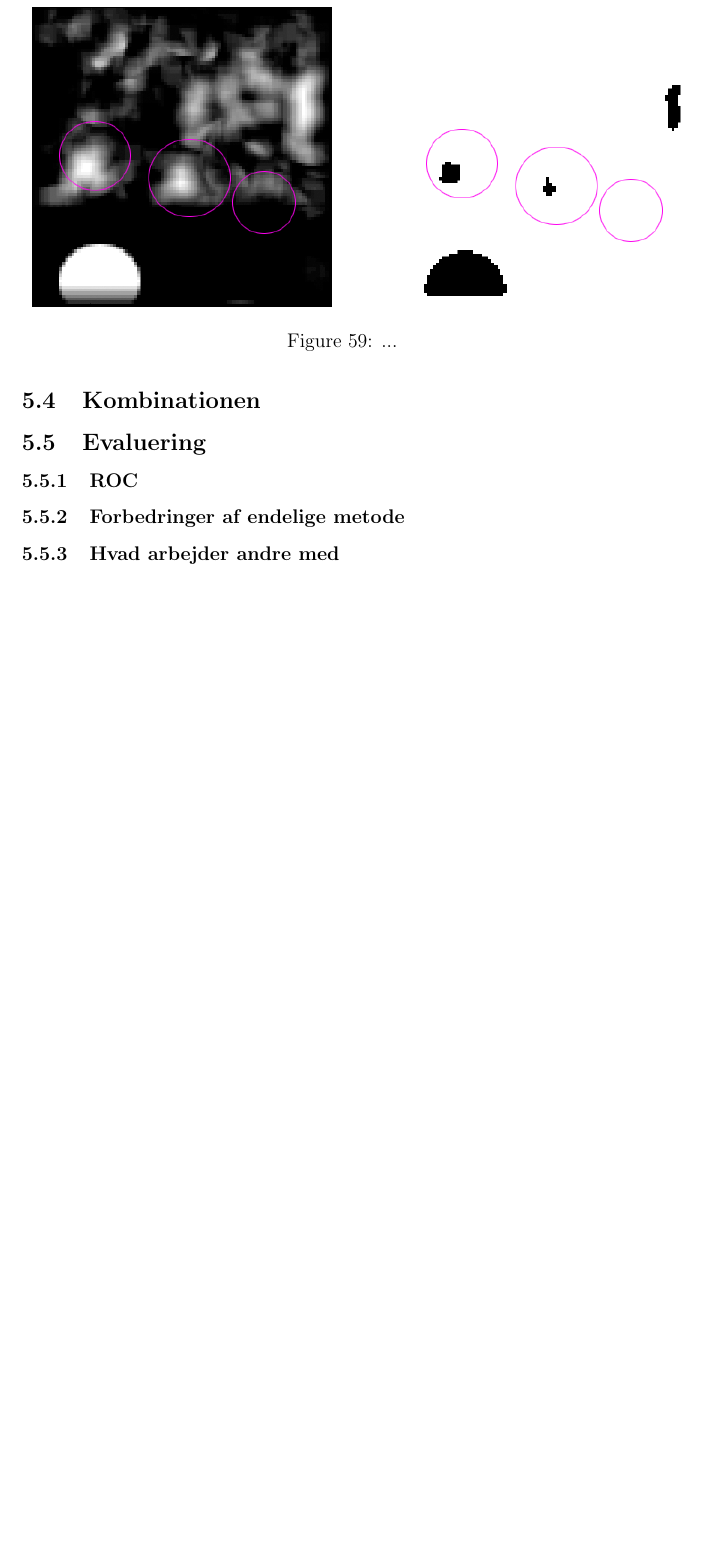
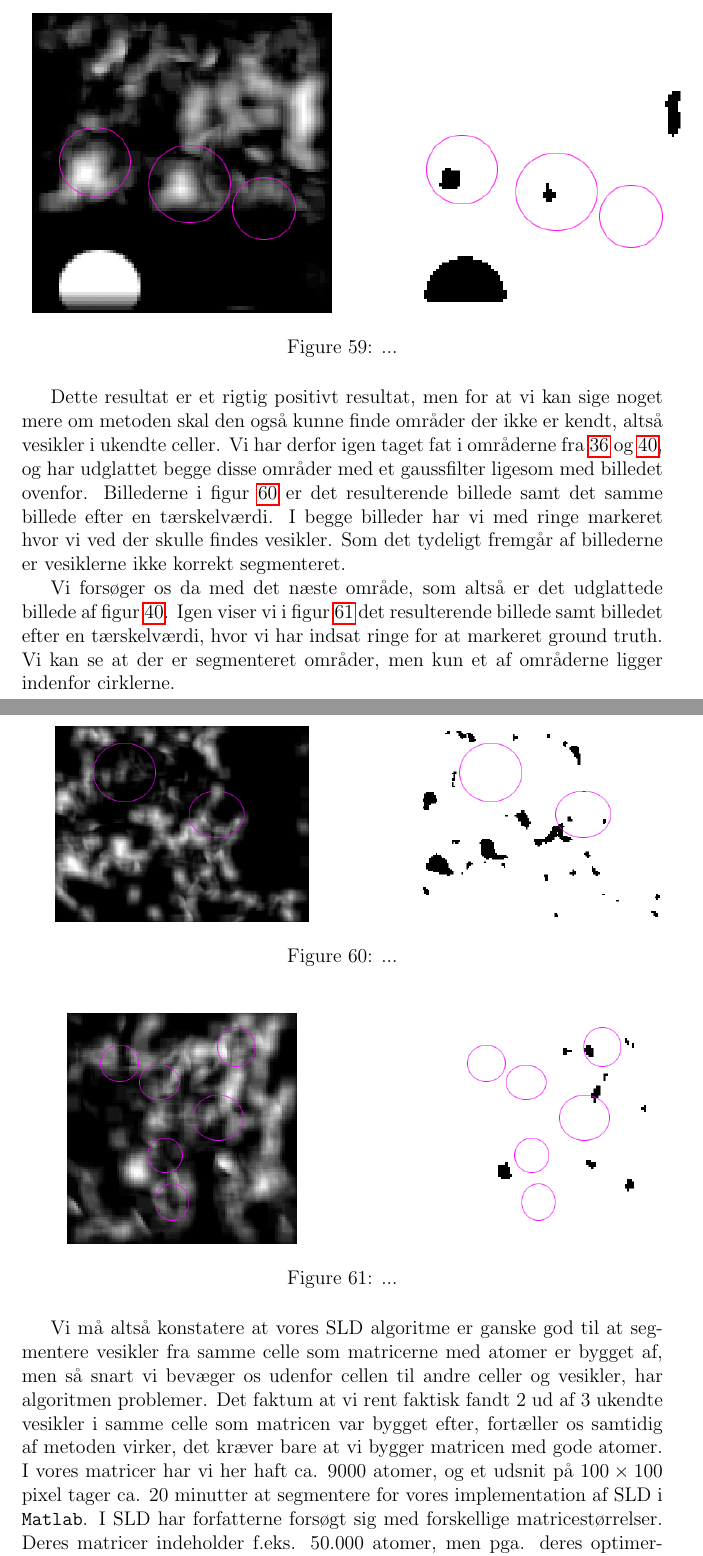
Before and after one commit to bagvendt/bach_rep, a LaTeX document (rapport/rapport.tex, which reads rapport/files/postmethod/postmethod.tex): part of page 49 of 51 before the commit and two parts of pages 49 and 50 of 53 after it, the two joined at a grey line, cut so that both start at the same text, the shorter picture padded with empty space. Compiled offline with pdfLaTeX.

Commit message:
Writing final on postmethod

```diff
--- a/rapport/files/postmethod/postmethod.tex
+++ b/rapport/files/postmethod/postmethod.tex
@@ -414,8 +419,40 @@ Første ændring er at vi ændrer i ground truth i forhold til træningsbilledet
 	\caption{...\label{fig:postmethod_sld_res5}}
 \end{figure}
 
-\subsection{Kombinationen} % Marcus
+Dette resultat er et rigtig positivt resultat, men for at vi kan sige noget mere om metoden skal den også kunne finde områder der ikke er kendt, altså vesikler i ukendte celler. Vi har derfor igen taget fat i områderne fra \ref{fig:postmethod_conv_gt3} og \ref{fig:postmethod_conv_gt2}, og har udglattet begge disse områder med et gaussfilter ligesom med billedet ovenfor. Billederne i figur \ref{fig:postmethod_sld_res6} er det resulterende billede samt det samme billede efter en tærskelværdi. I begge billeder har vi med ringe markeret hvor vi ved der skulle findes vesikler. Som det tydeligt fremgår af billederne er vesiklerne ikke korrekt segmenteret.
+
+Vi forsøger os da med det næste område, som altså er det udglattede billede af figur \ref{fig:postmethod_conv_gt2}. Igen viser vi i figur \ref{fig:postmethod_sld_res7} det resulterende billede samt billedet efter en tærskelværdi, hvor vi har indsat ringe for at markeret ground truth. Vi kan se at der er segmenteret områder, men kun et af områderne ligger indenfor cirklerne.
+
+\begin{figure}[H]
+	\begin{minipage}[b]{0.5\linewidth}
+		\centering
+		\includegraphics[scale=0.54]{files/postmethod/img/sld_res8.png}
+	\end{minipage}
+	\hspace{0.8cm}
+	\begin{minipage}[b]{0.5\linewidth}
+		\centering
+		\includegraphics[scale=0.54]{files/postmethod/img/sld_res9.png}
+	\end{minipage}
+	\caption{...\label{fig:postmethod_sld_res6}}
+\end{figure}
+
+\begin{figure}[H]
+	\begin{minipage}[b]{0.5\linewidth}
+		\centering
+		\includegraphics[scale=0.54]{files/postmethod/img/sld_res10.png}
+	\end{minipage}
+	\hspace{0.8cm}
+	\begin{minipage}[b]{0.5\linewidth}
+		\centering
+		\includegraphics[scale=0.54]{files/postmethod/img/sld_res11.png}
+	\end{minipage}
+	\caption{...\label{fig:postmethod_sld_res7}}
+\end{figure}
+
+Vi må altså konstatere at vores SLD algoritme er ganske god til at segmentere vesikler fra samme celle som matricerne med atomer er bygget af, men så snart vi bevæger os udenfor cellen til andre celler og vesikler, har algoritmen problemer. Det faktum at vi rent faktisk fandt 2 ud af 3 ukendte vesikler i samme celle som matricen var bygget efter, fortæller os samtidig af metoden virker, det kræver bare at vi bygger matricen med gode atomer. I vores matricer har vi her haft ca. 9000 atomer, og et udsnit på $100\times100$ pixel tager ca. 20 minutter at segmentere for vores implementation af SLD i \texttt{Matlab}. I SLD har forfatterne forsøgt sig med forskellige matricestørrelser. Deres matricer indeholder f.eks. 50.000 atomer, men pga. deres optimeringsalgoritmer før segmenteringen kan de vælge de atomer der passer bedst til at segmentere et ønsket mønster og dermed bringe antallet af atomer i matricerne ned til ca. 30.000. Denne reduktion af matricerne er en mulig optimering der ville gøre udførselstiden hurtigere. En anden mulig optimering for vores implementation af SLD algoritmen er at indføre en tærskelværdi for hvor langt afstanden må være fra et udsnit og dets valgte atom, da man så kun ville tilføje labels til det resulterende billede, hvis det tilsvarende intensitetsatom lignede udsnittet godt, og ikke bare blev valgt fordi det lignede bedst af dem der nu var.
+
+Vi har dog valgt ikke at arbejde videre med SLD algoritmen da denne kun var til for at skabe mere tillid til resultaterne der findes ved at folde med en vesikel.
+
 \subsection{Evaluering}
 \subsubsection{ROC}
-\subsubsection{Forbedringer af endelige metode}
-\subsubsection{Hvad arbejder andre med} %
+\subsubsection{Herfra..}
```
Also changed, not shown: 1.png (deleted), 1_orig.png (deleted), rapport/files/postmethod/img/sld_res10.png (added), rapport/files/postmethod/img/sld_res11.png (added), rapport/files/postmethod/img/sld_res8.png (added), rapport/files/postmethod/img/sld_res9.png (added), rapport/files/postmethod/postmethod.tex (9 more changed lines), 3 other files.
